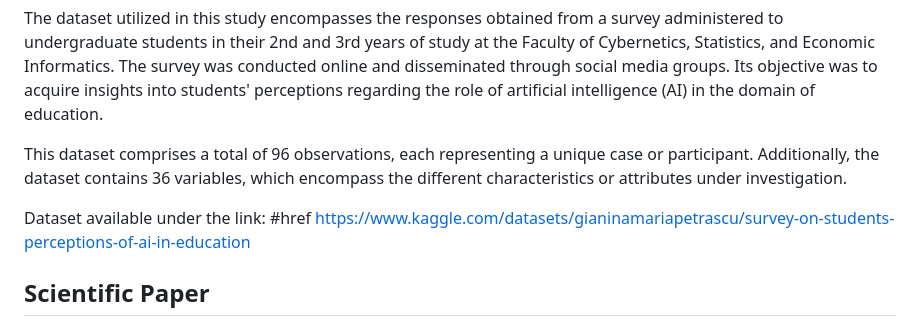
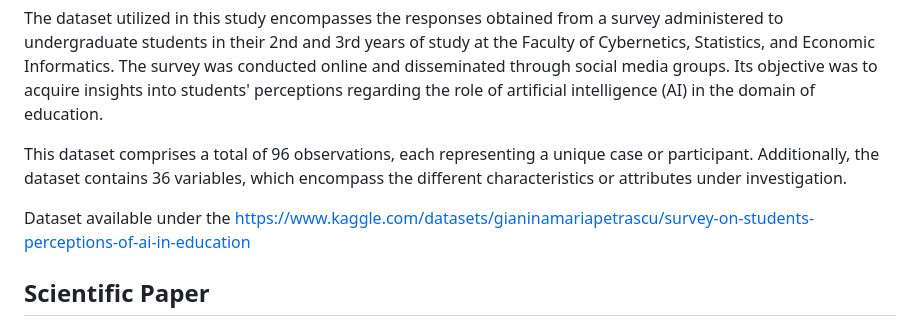
Before and after one commit to SzK4r/RR_Final_Projeckt, a Markdown page: README.md, the part around the change. Drawn GitHub-style.

Commit message:
Read me pre-final version

```diff
--- a/README.md
+++ b/README.md
@@ -8,8 +8,8 @@ The dataset utilized in this study encompasses the responses obtained from a sur
 
 This dataset comprises a total of 96 observations, each representing a unique case or participant. Additionally, the dataset contains 36 variables, which encompass the different characteristics or attributes under investigation.
 
-Dataset available under the link:
-#href https://www.kaggle.com/datasets/gianinamariapetrascu/survey-on-students-perceptions-of-ai-in-education
+Dataset available under the
+https://www.kaggle.com/datasets/gianinamariapetrascu/survey-on-students-perceptions-of-ai-in-education
 
 ## Scientific Paper
 
```
